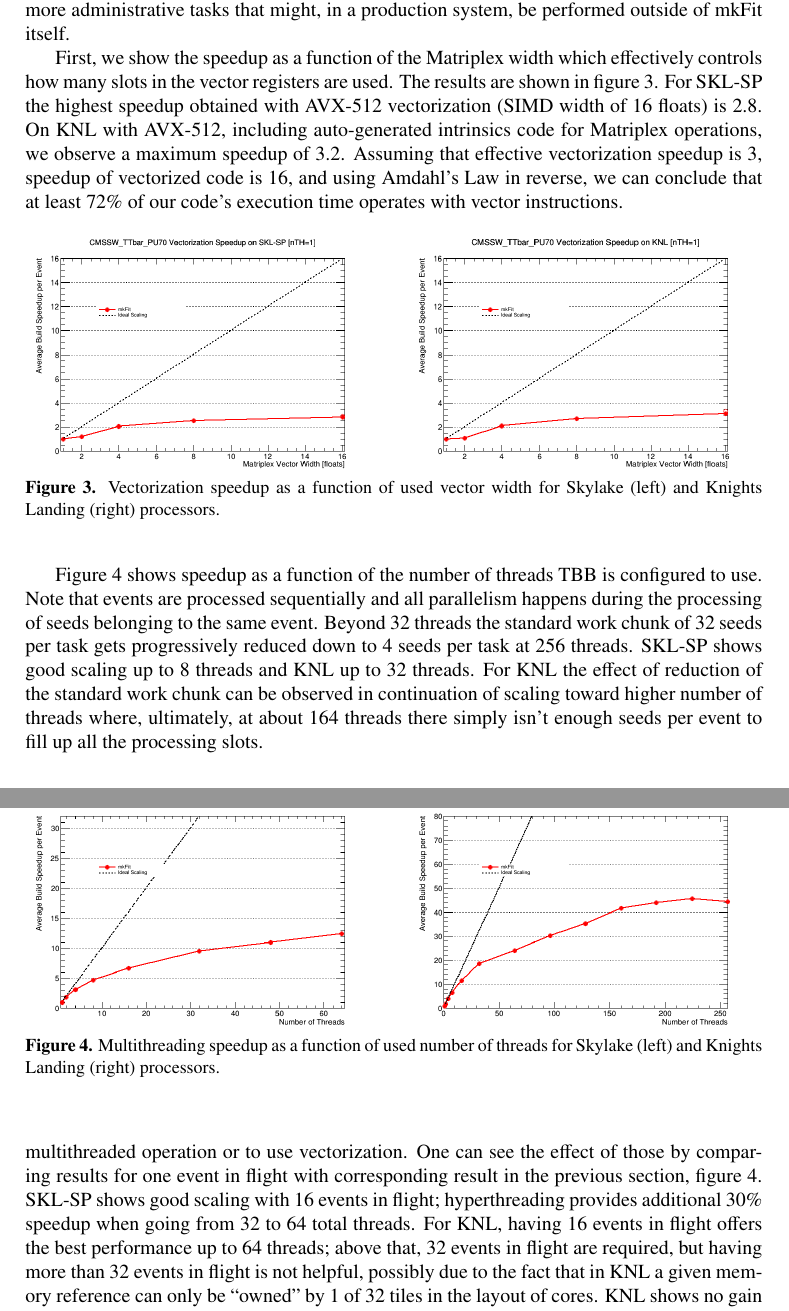
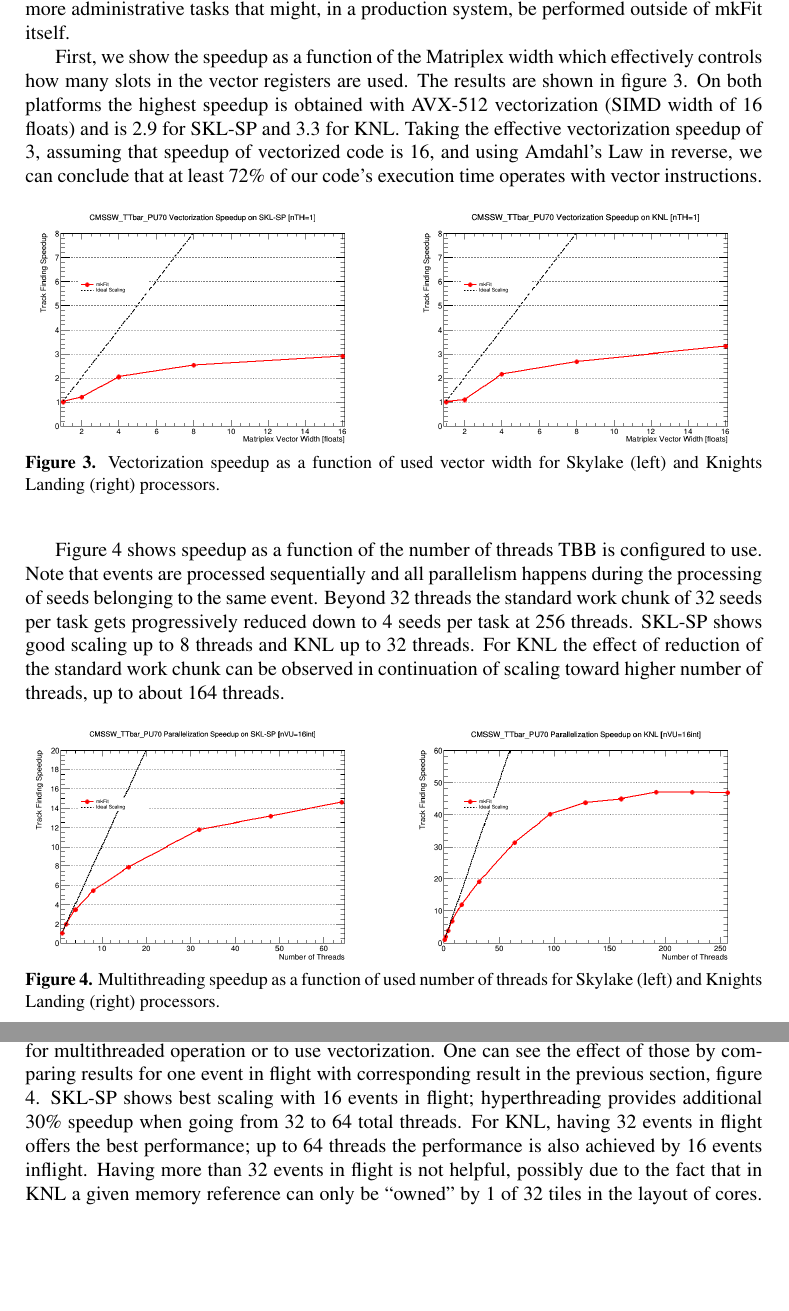
Before and after one commit to trackreco/mkFit, a LaTeX document (paper/pkf-chep2018-tadel.tex): two parts of pages 6 and 7 of 8, joined at a grey line, cut so that both start at the same text, the shorter picture padded with empty space. Compiled offline with pdfLaTeX.

Commit message:
Modify text to reflect results from 20*N_thr benchmarking.

```diff
--- a/paper/pkf-chep2018-tadel.tex
+++ b/paper/pkf-chep2018-tadel.tex
@@ -452,11 +452,10 @@ be performed outside of \mkfit itself.
 
 First, we show the speedup as a function of the Matriplex width which
 effectively controls how many slots in the vector registers are used. The
-results are shown in figure \ref{fig:vu-speedup}. For SKL-SP the highest
-speedup obtained with AVX-512 vectorization (SIMD width of 16 floats) is 2.8.
-On KNL with AVX-512, including auto-generated intrinsics code for Matriplex
-operations, we observe a maximum speedup of 3.2. Assuming that effective
-vectorization speedup is 3, speedup of vectorized code is 16, and using
+results are shown in figure \ref{fig:vu-speedup}. On both platforms the highest
+speedup is obtained with AVX-512 vectorization (SIMD width of 16 floats) and
+is 2.9 for SKL-SP and 3.3 for KNL. Taking the effective
+vectorization speedup of 3, assuming that speedup of vectorized code is 16, and using
 Amdahl's Law in reverse, we can conclude that at least 72\% of our code's
 execution time operates with vector instructions.
 
@@ -480,9 +479,8 @@ event. Beyond 32 threads the standard work chunk of 32 seeds per task gets
 progressively reduced down to 4 seeds per task at 256 threads.
 SKL-SP shows good scaling up to 8 threads and KNL up to 32 threads.
 For KNL the effect of reduction of the standard work chunk can be observed
-in continuation of scaling toward higher number of threads where, ultimately, at
-about 164 threads there simply isn't enough seeds per event to fill up all
-the processing slots.
+in continuation of scaling toward higher number of threads, up to
+about 164 threads.
 
 \begin{figure}[htb]
   \centering
@@ -513,10 +511,10 @@ Scaling behavior for multiple events in flight is shown in figure
 pre-processing of hits and seeds have not yet been fully optimized for
 multithreaded operation or to use vectorization. One can see the effect of
 those by comparing results for one event in flight with corresponding result in
-the previous section, figure \ref{fig:th-speedup}. SKL-SP shows good scaling with 16
+the previous section, figure \ref{fig:th-speedup}. SKL-SP shows best scaling with 16
 events in flight; hyperthreading provides additional 30\% speedup when going from 32 to 64
-total threads. For KNL, having 16 events in flight offers the best performance up to
-64 threads; above that, 32 events in flight are required, but having more than
+total threads. For KNL, having 32 events in flight offers the best performance; up to
+64 threads the performance is also achieved by 16 events inflight. Having more than
 32 events in flight is not helpful, possibly due to the fact that in KNL a given
 memory reference can only be ``owned'' by 1 of 32 tiles in the layout of cores.
 KNL shows no gain in using more than 128 threads, i.e., hyperthreading does not
```
Also changed, not shown: paper/figs/comp/KNL_CMSSW_TTbar_PU70_CE_MEIF_speedup.png, paper/figs/comp/KNL_CMSSW_TTbar_PU70_TH_speedup.png, paper/figs/comp/KNL_CMSSW_TTbar_PU70_VU_speedup.png, paper/figs/comp/SKL-SP_CMSSW_TTbar_PU70_CE_MEIF_speedup.png, paper/figs/comp/SKL-SP_CMSSW_TTbar_PU70_TH_speedup.png, paper/figs/comp/SKL-SP_CMSSW_TTbar_PU70_VU_speedup.png.
